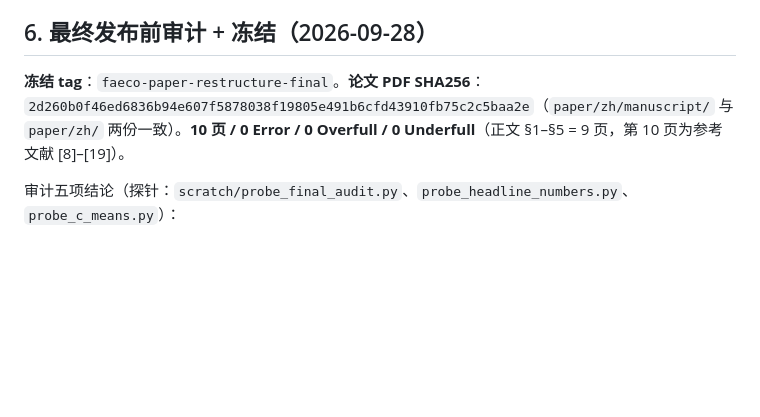
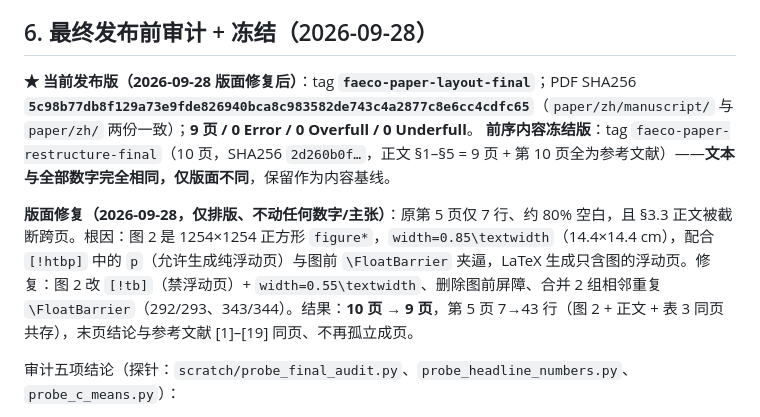
Before and after one commit to Toylog123/FAECO, a Markdown page: project_docs/evidence/PAPER_EVIDENCE_MANIFEST.md, the part around the change. Rendered like a GitHub page; blank space fills up the shorter version.

Commit message:
docs: 记录版面修复与历史 tex 清理 — 发布版改为 9 页
- manifest §6: 当前发布版 tag faeco-paper-layout-final / SHA256 5c98b77d / 9页;
  保留 faeco-paper-restructure-final(10页, 2d260b0f) 为内容基线(文本数字全同, 仅版面不同)
- CHANGE_LOG: 登记版面修复与 tex 清理两行

```diff
--- a/project_docs/evidence/PAPER_EVIDENCE_MANIFEST.md
+++ b/project_docs/evidence/PAPER_EVIDENCE_MANIFEST.md
@@ -110,7 +110,10 @@
 
 ## 6. 最终发布前审计 + 冻结（2026-09-28）
 
-**冻结 tag**：`faeco-paper-restructure-final`。**论文 PDF SHA256**：`2d260b0f46ed6836b94e607f5878038f19805e491b6cfd43910fb75c2c5baa2e`（`paper/zh/manuscript/` 与 `paper/zh/` 两份一致）。**10 页 / 0 Error / 0 Overfull / 0 Underfull**（正文 §1–§5 = 9 页，第 10 页为参考文献 [8]–[19]）。
+**★ 当前发布版（2026-09-28 版面修复后）**：tag **`faeco-paper-layout-final`**；PDF SHA256 **`5c98b77db8f129a73e9fde826940bca8c983582de743c4a2877c8e6cc4cdfc65`**（`paper/zh/manuscript/` 与 `paper/zh/` 两份一致）；**9 页 / 0 Error / 0 Overfull / 0 Underfull**。
+**前序内容冻结版**：tag `faeco-paper-restructure-final`（10 页，SHA256 `2d260b0f…`，正文 §1–§5 = 9 页 + 第 10 页全为参考文献）——**文本与全部数字完全相同，仅版面不同**，保留作为内容基线。
+
+**版面修复（2026-09-28，仅排版、不动任何数字/主张）**：原第 5 页仅 7 行、约 80% 空白，且 §3.3 正文被截断跨页。根因：图 2 是 1254×1254 正方形 `figure*`，`width=0.85\textwidth`（14.4×14.4 cm），配合 `[!htbp]` 中的 `p`（允许生成纯浮动页）与图前 `\FloatBarrier` 夹逼，LaTeX 生成只含图的浮动页。修复：图 2 改 `[!tb]`（禁浮动页）+ `width=0.55\textwidth`、删除图前屏障、合并 2 组相邻重复 `\FloatBarrier`（292/293、343/344）。结果：**10 页 → 9 页**，第 5 页 7→43 行（图 2 + 正文 + 表 3 同页共存），末页结论与参考文献 [1]–[19] 同页、不再孤立成页。
 
 审计五项结论（探针：`scratch/probe_final_audit.py`、`probe_headline_numbers.py`、`probe_c_means.py`）：
 
```
Also changed, not shown: paper/zh/CHANGE_LOG.md (+2 -0 lines).
